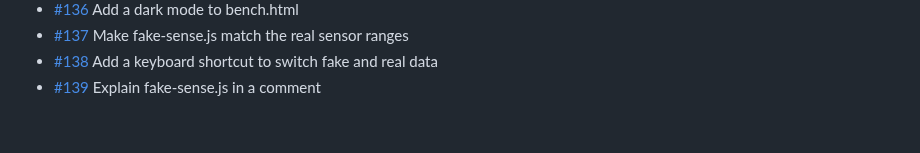
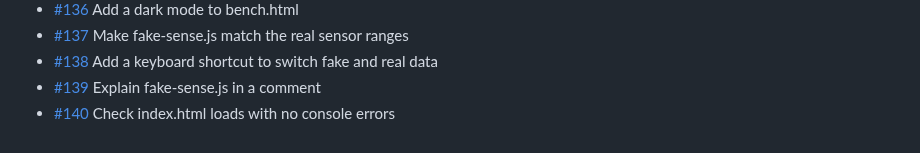
Before and after one commit to BillyChamberlain/IrFlock, a Markdown page: docs/issues/README.md, the part around the change. GitHub-like rendering.

Commit message:
Plan #140: Check index.html loads with no console errors
Refs #140

Co-Authored-By: Claude Opus 5.5 <noreply@anthropic.com>

```diff
--- a/docs/issues/README.md
+++ b/docs/issues/README.md
@@ -39,3 +39,4 @@ One file per issue #101–#200: what it is, when it's done, and where to start.
 - [#137](137-make-fake-sense-js-match-the-real-sensor-ranges.md) Make fake-sense.js match the real sensor ranges
 - [#138](138-add-a-keyboard-shortcut-to-switch-fake-and-real-da.md) Add a keyboard shortcut to switch fake and real data
 - [#139](139-explain-fake-sense-js-in-a-comment.md) Explain fake-sense.js in a comment
+- [#140](140-check-index-html-loads-with-no-console-errors.md) Check index.html loads with no console errors
```
Also changed, not shown: docs/issues/140-check-index-html-loads-with-no-console-errors.md (added, +15 -0 lines).
